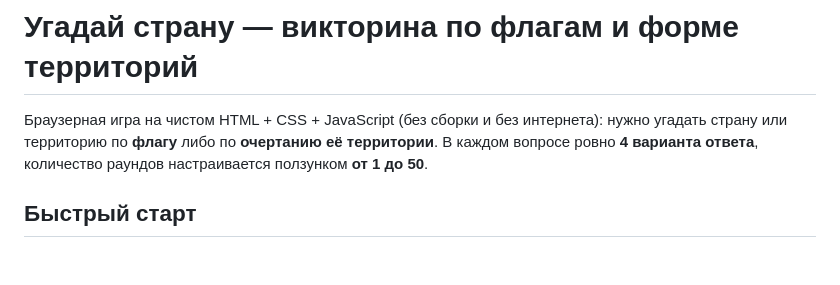
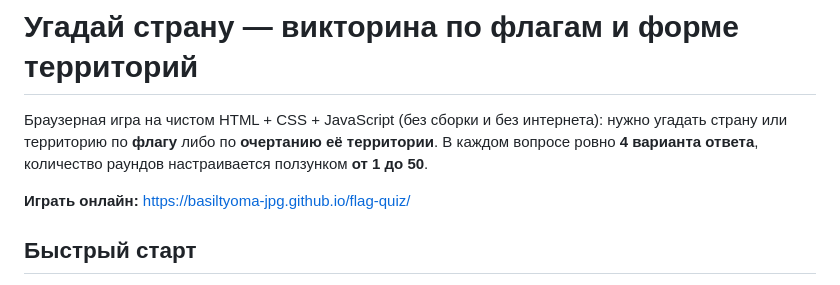
Before and after one commit to basiltyoma-jpg/flag-quiz, a Markdown page: README.md, the part around the change. GitHub-like rendering; blank space fills up the shorter version.

Commit message:
README: ссылка на онлайн-версию (GitHub Pages)

```diff
--- a/README.md
+++ b/README.md
@@ -4,6 +4,8 @@
 нужно угадать страну или территорию по **флагу** либо по **очертанию её территории**.
 В каждом вопросе ровно **4 варианта ответа**, количество раундов настраивается
 ползунком **от 1 до 50**.
+
+**Играть онлайн:** https://basiltyoma-jpg.github.io/flag-quiz/
 
 ## Быстрый старт
 
```
